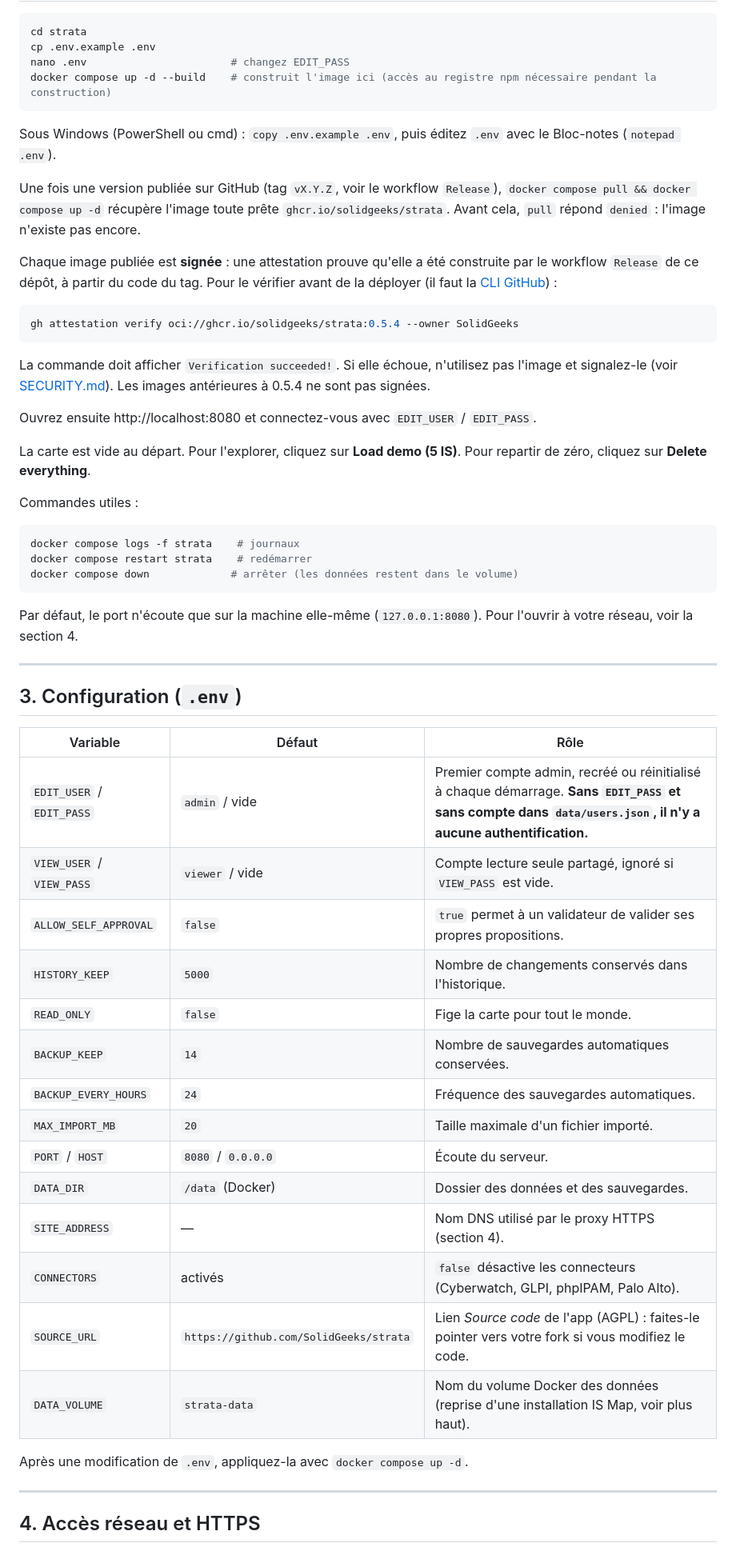
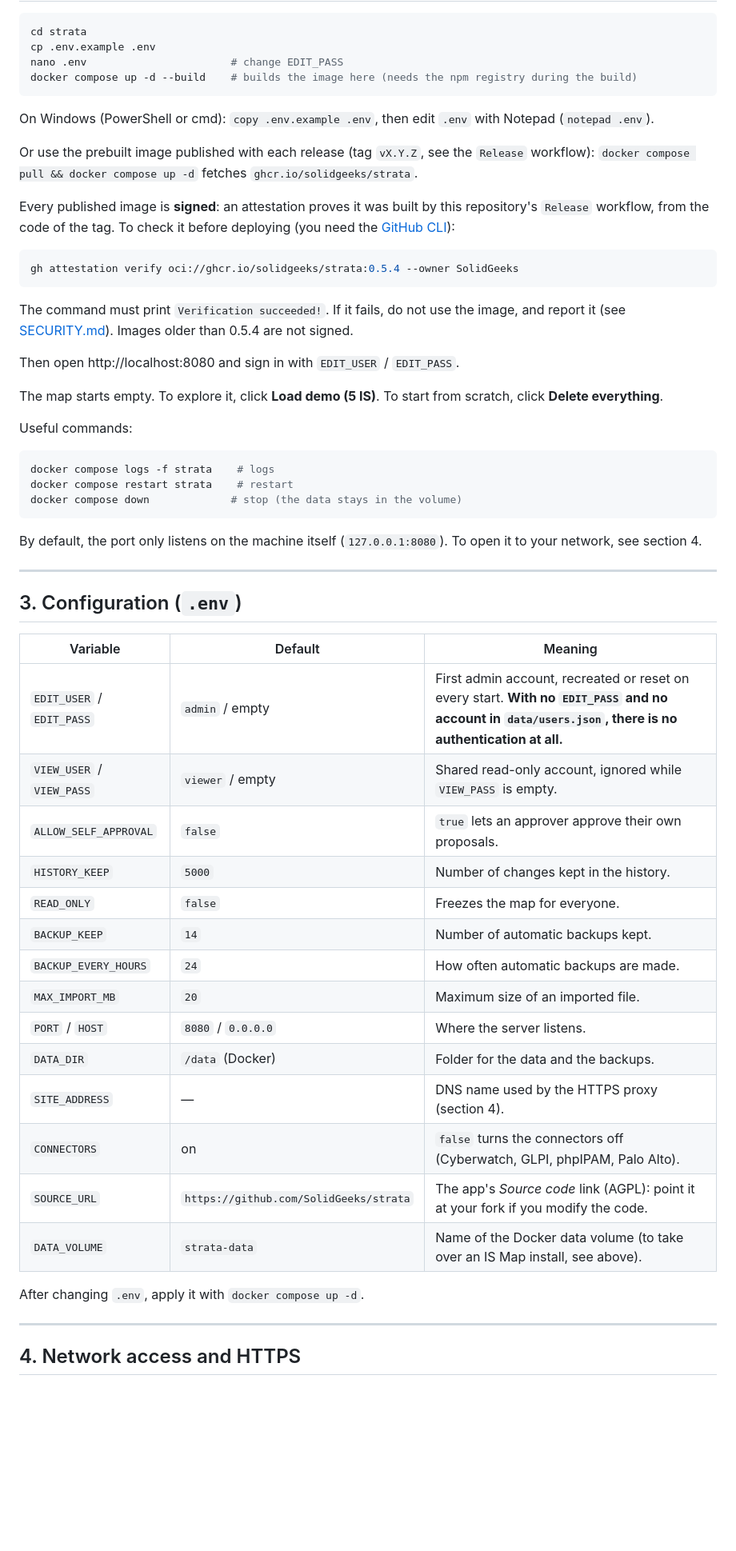
Before and after one commit to PrathamAsrani/strata, a Markdown page: README.md, the part around one of its changes. Shown at 80% size. Rendered like a GitHub page; blank space fills up the shorter version.

````diff
--- a/README.md
+++ b/README.md
@@ -132,60 +130,60 @@ Côté utilisateurs, il faut un navigateur récent avec WebGL (Chrome, Edge, Fir
 ```bash
 cd strata
 cp .env.example .env
-nano .env                       # changez EDIT_PASS
-docker compose up -d --build    # construit l'image ici (accès au registre npm nécessaire pendant la construction)
+nano .env                       # change EDIT_PASS
+docker compose up -d --build    # builds the image here (needs the npm registry during the build)
 ```
 
-Sous Windows (PowerShell ou cmd) : `copy .env.example .env`, puis éditez `.env` avec le Bloc-notes (`notepad .env`).
+On Windows (PowerShell or cmd): `copy .env.example .env`, then edit `.env` with Notepad (`notepad .env`).
 
-Une fois une version publiée sur GitHub (tag `vX.Y.Z`, voir le workflow `Release`), `docker compose pull && docker compose up -d` récupère l'image toute prête `ghcr.io/solidgeeks/strata`. Avant cela, `pull` répond `denied` : l'image n'existe pas encore.
+Or use the prebuilt image published with each release (tag `vX.Y.Z`, see the `Release` workflow): `docker compose pull && docker compose up -d` fetches `ghcr.io/solidgeeks/strata`.
 
-Chaque image publiée est **signée** : une attestation prouve qu'elle a été construite par le workflow `Release` de ce dépôt, à partir du code du tag. Pour le vérifier avant de la déployer (il faut la [CLI GitHub](https://cli.github.com/)) :
+Every published image is **signed**: an attestation proves it was built by this repository's `Release` workflow, from the code of the tag. To check it before deploying (you need the [GitHub CLI](https://cli.github.com/)):
 
 ```bash
 gh attestation verify oci://ghcr.io/solidgeeks/strata:0.5.4 --owner SolidGeeks
 ```
 
-La commande doit afficher `Verification succeeded!`. Si elle échoue, n'utilisez pas l'image et signalez-le (voir [SECURITY.md](SECURITY.md)). Les images antérieures à 0.5.4 ne sont pas signées.
+The command must print `Verification succeeded!`. If it fails, do not use the image, and report it (see [SECURITY.md](SECURITY.md)). Images older than 0.5.4 are not signed.
 
-Ouvrez ensuite http://localhost:8080 et connectez-vous avec `EDIT_USER` / `EDIT_PASS`.
+Then open http://localhost:8080 and sign in with `EDIT_USER` / `EDIT_PASS`.
 
-La carte est vide au départ. Pour l'explorer, cliquez sur **Load demo (5 IS)**. Pour repartir de zéro, cliquez sur **Delete everything**.
+The map starts empty. To explore it, click **Load demo (5 IS)**. To start from scratch, click **Delete everything**.
 
-Commandes utiles :
+Useful commands:
 
 ```bash
-docker compose logs -f strata    # journaux
-docker compose restart strata    # redémarrer
-docker compose down             # arrêter (les données restent dans le volume)
+docker compose logs -f strata    # logs
+docker compose restart strata    # restart
+docker compose down             # stop (the data stays in the volume)
 ```
 
-Par défaut, le port n'écoute que sur la machine elle-même (`127.0.0.1:8080`). Pour l'ouvrir à votre réseau, voir la section 4.
+By default, the port only listens on the machine itself (`127.0.0.1:8080`). To open it to your network, see section 4.
 
 ---
 
 ## 3. Configuration (`.env`)
 
-| Variable | Défaut | Rôle |
+| Variable | Default | Meaning |
 |---|---|---|
-| `EDIT_USER` / `EDIT_PASS` | `admin` / vide | Premier compte admin, recréé ou réinitialisé à chaque démarrage. **Sans `EDIT_PASS` et sans compte dans `data/users.json`, il n'y a aucune authentification.** |
-| `VIEW_USER` / `VIEW_PASS` | `viewer` / vide | Compte lecture seule partagé, ignoré si `VIEW_PASS` est vide. |
-| `ALLOW_SELF_APPROVAL` | `false` | `true` permet à un validateur de valider ses propres propositions. |
-| `HISTORY_KEEP` | `5000` | Nombre de changements conservés dans l'historique. |
-| `READ_ONLY` | `false` | Fige la carte pour tout le monde. |
-| `BACKUP_KEEP` | `14` | Nombre de sauvegardes automatiques conservées. |
-| `BACKUP_EVERY_HOURS` | `24` | Fréquence des sauvegardes automatiques. |
-| `MAX_IMPORT_MB` | `20` | Taille maximale d'un fichier importé. |
-| `PORT` / `HOST` | `8080` / `0.0.0.0` | Écoute du serveur. |
-| `DATA_DIR` | `/data` (Docker) | Dossier des données et des sauvegardes. |
-| `SITE_ADDRESS` | — | Nom DNS utilisé par le proxy HTTPS (section 4). |
-| `CONNECTORS` | activés | `false` désactive les connecteurs (Cyberwatch, GLPI, phpIPAM, Palo Alto). |
-| `SOURCE_URL` | `https://github.com/SolidGeeks/strata` | Lien *Source code* de l'app (AGPL) : faites-le pointer vers votre fork si vous modifiez le code. |
-| `DATA_VOLUME` | `strata-data` | Nom du volume Docker des données (reprise d'une installation IS Map, voir plus haut). |
+| `EDIT_USER` / `EDIT_PASS` | `admin` / empty | First admin account, recreated or reset on every start. **With no `EDIT_PASS` and no account in `data/users.json`, there is no authentication at all.** |
+| `VIEW_USER` / `VIEW_PASS` | `viewer` / empty | Shared read-only account, ignored while `VIEW_PASS` is empty. |
+| `ALLOW_SELF_APPROVAL` | `false` | `true` lets an approver approve their own proposals. |
+| `HISTORY_KEEP` | `5000` | Number of changes kept in the history. |
+| `READ_ONLY` | `false` | Freezes the map for everyone. |
+| `BACKUP_KEEP` | `14` | Number of automatic backups kept. |
+| `BACKUP_EVERY_HOURS` | `24` | How often automatic backups are made. |
+| `MAX_IMPORT_MB` | `20` | Maximum size of an imported file. |
+| `PORT` / `HOST` | `8080` / `0.0.0.0` | Where the server listens. |
+| `DATA_DIR` | `/data` (Docker) | Folder for the data and the backups. |
+| `SITE_ADDRESS` | — | DNS name used by the HTTPS proxy (section 4). |
+| `CONNECTORS` | on | `false` turns the connectors off (Cyberwatch, GLPI, phpIPAM, Palo Alto). |
+| `SOURCE_URL` | `https://github.com/SolidGeeks/strata` | The app's *Source code* link (AGPL): point it at your fork if you modify the code. |
+| `DATA_VOLUME` | `strata-data` | Name of the Docker data volume (to take over an IS Map install, see above). |
 
-Après une modification de `.env`, appliquez-la avec `docker compose up -d`.
+After changing `.env`, apply it with `docker compose up -d`.
 
 ---
 
-## 4. Accès réseau et HTTPS
+## 4. Network access and HTTPS
 
````
Also changed, not shown: other parts of README.md (+186 -188 lines).
